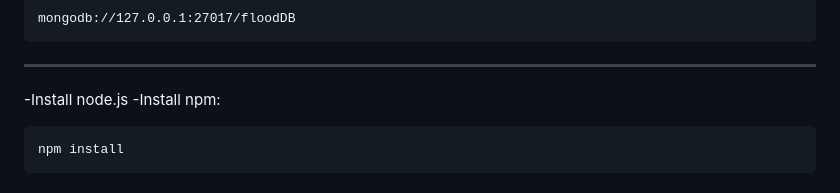
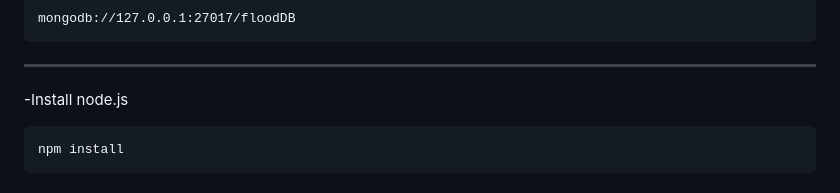
Before and after one commit to ap6458/flood-risk-score-routing-map, a Markdown page: README.md, the part around the change. GitHub-like rendering.

Commit message:
Correct installation steps for node.js and npm
Fix formatting for installation instructions in README.

````diff
--- a/README.md
+++ b/README.md
@@ -154,7 +154,7 @@ mongodb://127.0.0.1:27017/floodDB
 
 ---
 -Install node.js
--Install npm:
+
 ```bash
 npm install
 ```
````
